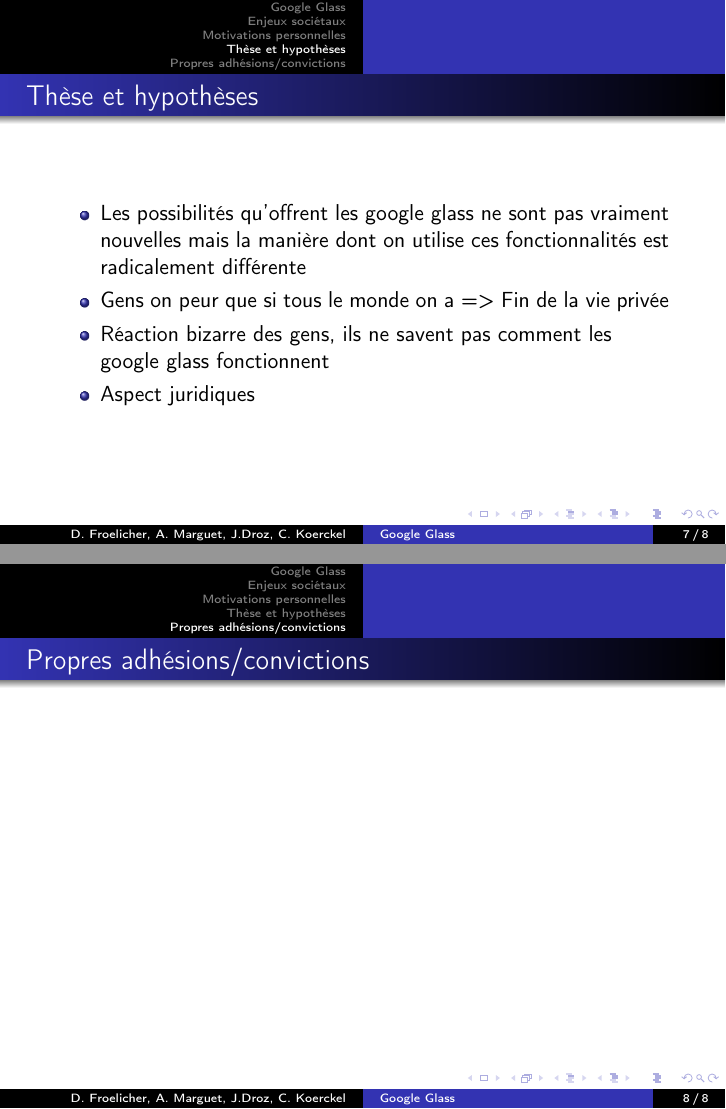
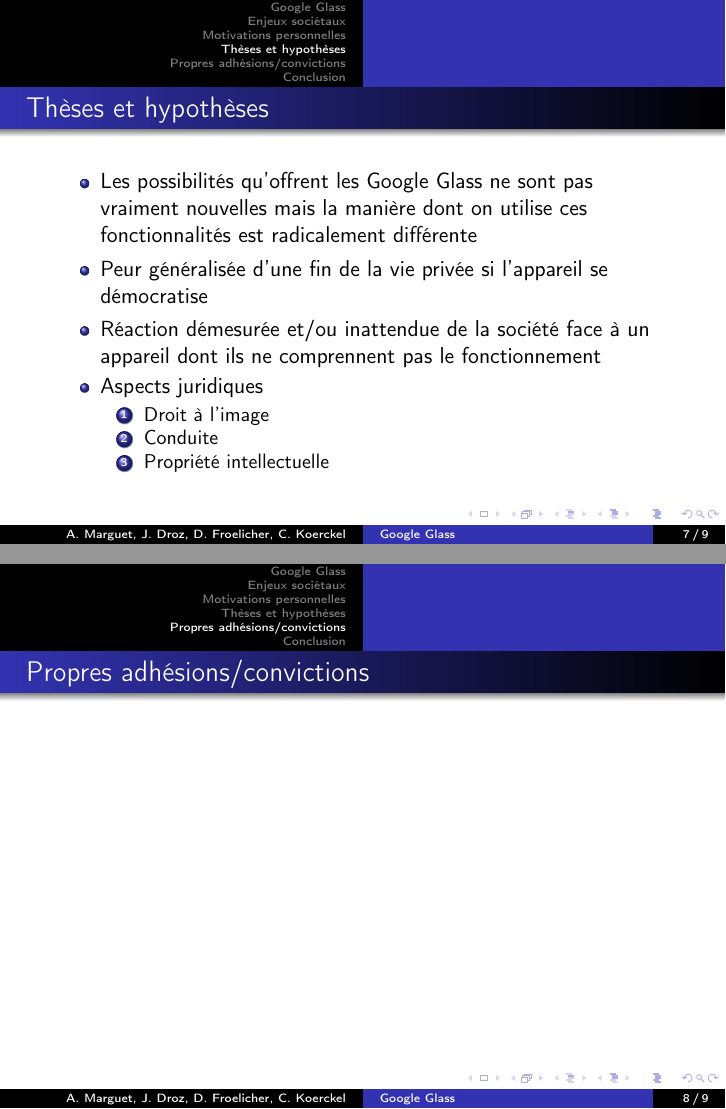
Before and after one commit to Amrgt/shs, LaTeX slides (presentation.tex): pages 7 and 8 of 8 before the commit and pages 7 and 8 of 9 after it, joined at a grey line. Compiled offline with pdfLaTeX; the source files are stored in an older character set and shown here as Unicode.

Commit message:
fautes orthographes et conclusion

```diff
--- a/presentation.tex
+++ b/presentation.tex
@@ -21,7 +21,7 @@
 \end{beamercolorbox}}%
 \vskip0pt%
 }
-\author{D. Froelicher, A. Marguet, J.Droz, C. Koerckel}
+\author{A. Marguet, J. Droz, D. Froelicher, C. Koerckel}
 \title{Google Glass}
 \date{17 décembre 2014}
 \begin{document}
@@ -98,13 +98,18 @@
 \end{frame}
 
 \begin{frame}
-\section{Thèse et hypothèses}
-\frametitle{Thèse et hypothèses}
+\section{Thèses et hypothèses}
+\frametitle{Thèses et hypothèses}
 \begin{itemize}
-\item Les possibilités qu'offrent les google glass ne sont pas vraiment nouvelles mais la manière dont on utilise ces fonctionnalités est radicalement différente
-\item Gens on peur que si tous le monde on a => Fin de la vie privée
-\item Réaction bizarre des gens, ils ne savent pas comment les google glass fonctionnent
-\item Aspect juridiques
+\item Les possibilités qu'offrent les Google Glass ne sont pas vraiment nouvelles mais la manière dont on utilise ces fonctionnalités est radicalement différente
+\item Peur généralisée d'une fin de la vie privée si l'appareil se démocratise
+\item Réaction démesurée et/ou inattendue de la société face à un appareil dont ils ne comprennent pas le fonctionnement
+\item Aspects juridiques
+	\begin{enumerate}
+	\item Droit à l'image
+	\item Conduite
+	\item Propriété intellectuelle
+	\end{enumerate}
 \end{itemize}
 
 \end{frame}
@@ -114,4 +119,7 @@
 \frametitle{Propres adhésions/convictions}
 \end{frame}
 
+\begin{frame}
+\section{Conclusion}
+\frametitle{Conclusion}
 
```
Also changed, not shown: presentation.tex (8 more changed lines).
